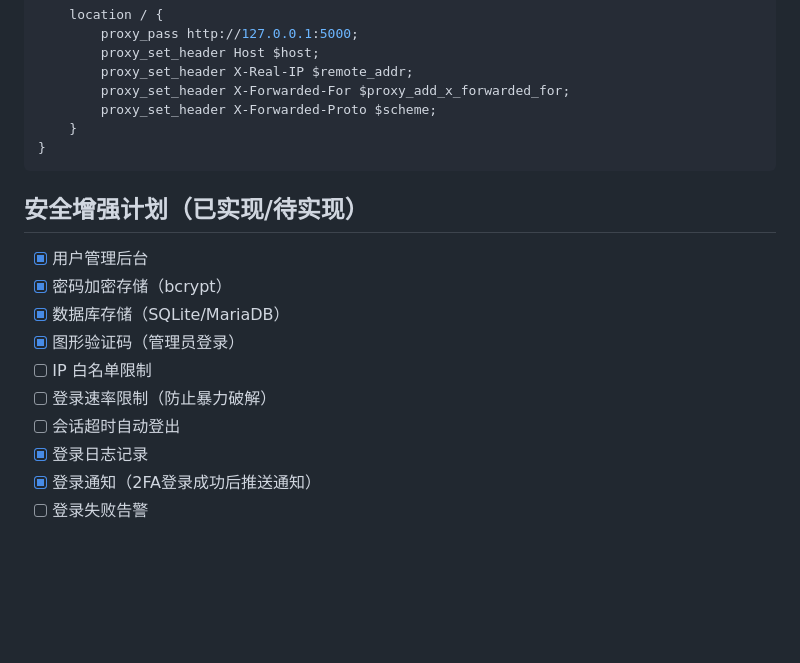
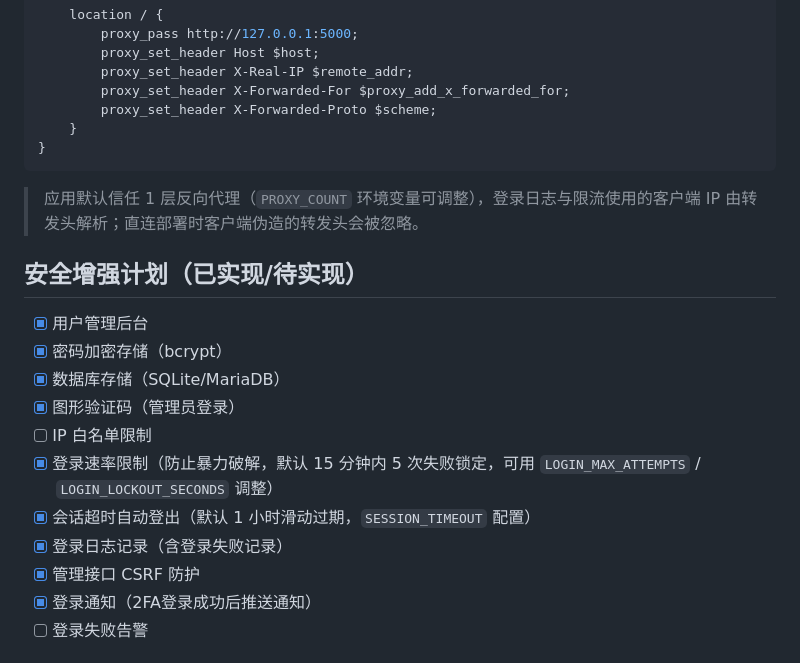
Before and after one commit to myvica/AuthGateway, a Markdown page: README.md, the part around the change. Drawn GitHub-style; blank space fills up the shorter version.

Commit message:
docs: 更新安全清单与部署说明
- 勾选已实现的登录速率限制、会话超时、失败日志、CSRF 防护
- 补充 SECRET_KEY 与 PROXY_COUNT 部署说明

````diff
--- a/README.md
+++ b/README.md
@@ -220,6 +220,8 @@ server {
 }
 ```
 
+> 应用默认信任 1 层反向代理（`PROXY_COUNT` 环境变量可调整），登录日志与限流使用的客户端 IP 由转发头解析；直连部署时客户端伪造的转发头会被忽略。
+
 ## 安全增强计划（已实现/待实现）
 
 - [x] 用户管理后台
@@ -227,9 +229,10 @@ server {
 - [x] 数据库存储（SQLite/MariaDB）
 - [x] 图形验证码（管理员登录）
 - [ ] IP 白名单限制
-- [ ] 登录速率限制（防止暴力破解）
-- [ ] 会话超时自动登出
-- [x] 登录日志记录
+- [x] 登录速率限制（防止暴力破解，默认 15 分钟内 5 次失败锁定，可用 `LOGIN_MAX_ATTEMPTS` / `LOGIN_LOCKOUT_SECONDS` 调整）
+- [x] 会话超时自动登出（默认 1 小时滑动过期，`SESSION_TIMEOUT` 配置）
+- [x] 登录日志记录（含登录失败记录）
+- [x] 管理接口 CSRF 防护
 - [x] 登录通知（2FA登录成功后推送通知）
 - [ ] 登录失败告警
 
````
